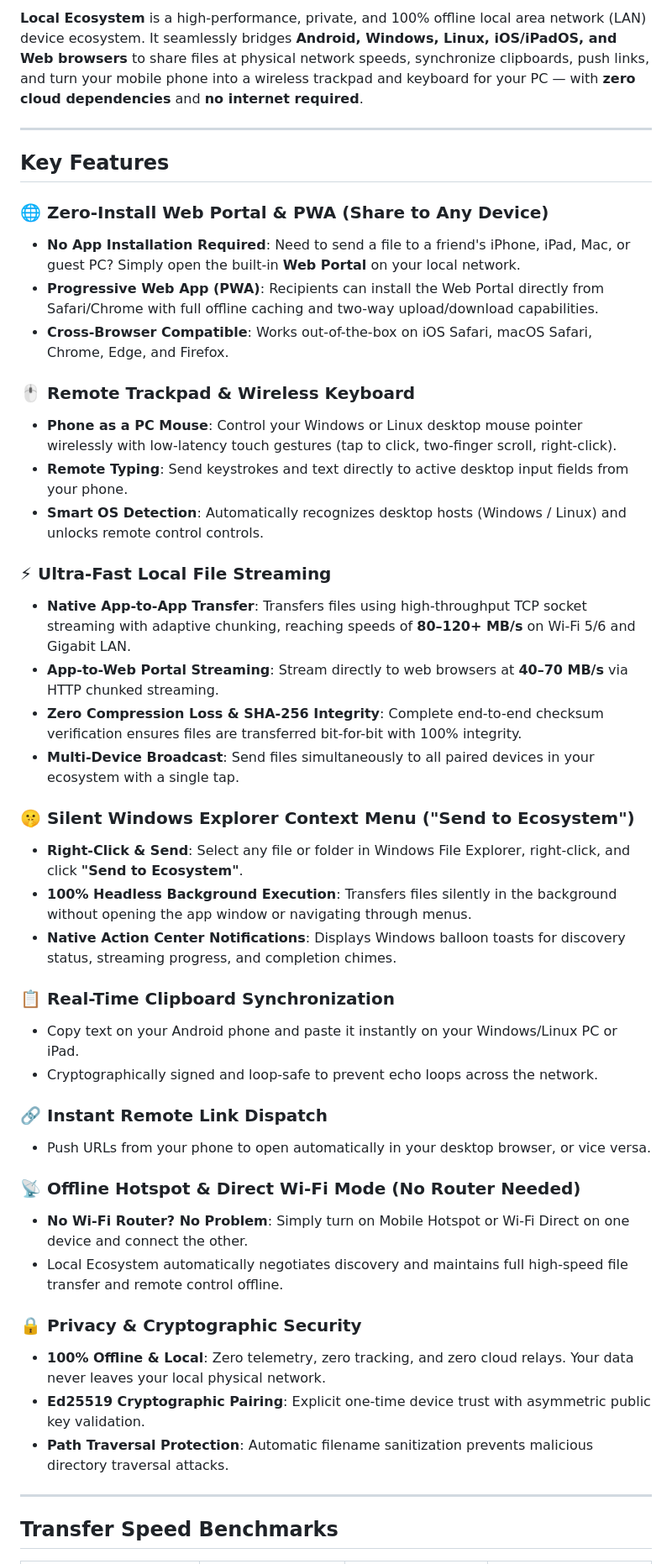
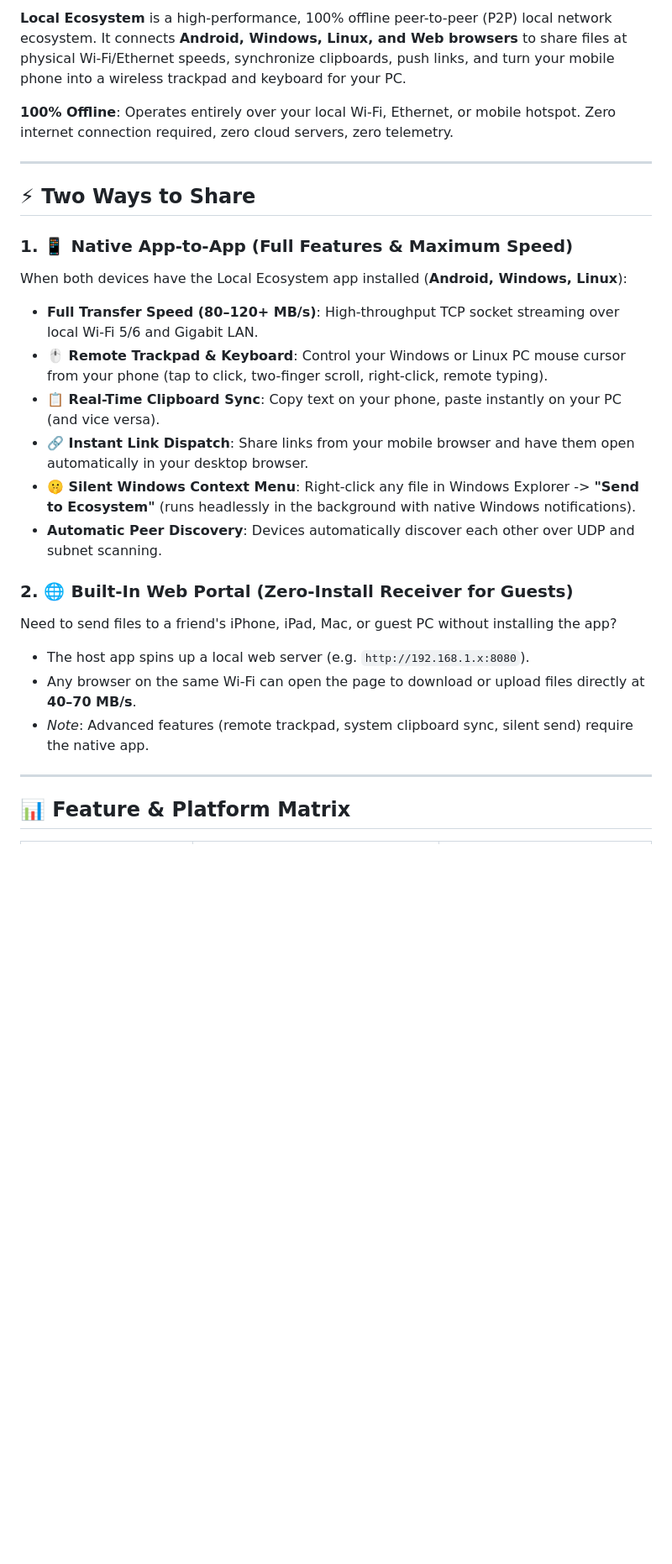
Before and after one commit to AprajitSarkar/local-ecosystem, a Markdown page: README.md, the part around one of its changes. Shown at 84% size. Drawn GitHub-style; blank space fills up the shorter version.

Commit message:
docs: clarify native app vs web portal capabilities, remove cloud mentions

```diff
--- a/README.md
+++ b/README.md
@@ -8,48 +8,28 @@
 
-**Local Ecosystem** is a high-performance, private, and 100% offline local area network (LAN) device ecosystem. It seamlessly bridges **Android, Windows, Linux, iOS/iPadOS, and Web browsers** to share files at physical network speeds, synchronize clipboards, push links, and turn your mobile phone into a wireless trackpad and keyboard for your PC — with **zero cloud dependencies** and **no internet required**.
+**Local Ecosystem** is a high-performance, 100% offline peer-to-peer (P2P) local network ecosystem. It connects **Android, Windows, Linux, and Web browsers** to share files at physical Wi-Fi/Ethernet speeds, synchronize clipboards, push links, and turn your mobile phone into a wireless trackpad and keyboard for your PC.
+
+**100% Offline**: Operates entirely over your local Wi-Fi, Ethernet, or mobile hotspot. Zero internet connection required, zero cloud servers, zero telemetry.
 
 ---
 
-## Key Features
+## ⚡ Two Ways to Share
 
-### 🌐 Zero-Install Web Portal & PWA (Share to Any Device)
-- **No App Installation Required**: Need to send a file to a friend's iPhone, iPad, Mac, or guest PC? Simply open the built-in **Web Portal** on your local network.
-- **Progressive Web App (PWA)**: Recipients can install the Web Portal directly from Safari/Chrome with full offline caching and two-way upload/download capabilities.
-- **Cross-Browser Compatible**: Works out-of-the-box on iOS Safari, macOS Safari, Chrome, Edge, and Firefox.
+### 1. 📱 Native App-to-App (Full Features & Maximum Speed)
+When both devices have the Local Ecosystem app installed (**Android, Windows, Linux**):
+- **Full Transfer Speed (80–120+ MB/s)**: High-throughput TCP socket streaming over local Wi-Fi 5/6 and Gigabit LAN.
+- **🖱️ Remote Trackpad & Keyboard**: Control your Windows or Linux PC mouse cursor from your phone (tap to click, two-finger scroll, right-click, remote typing).
+- **📋 Real-Time Clipboard Sync**: Copy text on your phone, paste instantly on your PC (and vice versa).
+- **🔗 Instant Link Dispatch**: Share links from your mobile browser and have them open automatically in your desktop browser.
+- **🤫 Silent Windows Context Menu**: Right-click any file in Windows Explorer -> **"Send to Ecosystem"** (runs headlessly in the background with native Windows notifications).
+- **Automatic Peer Discovery**: Devices automatically discover each other over UDP and subnet scanning.
 
-### 🖱️ Remote Trackpad & Wireless Keyboard
-- **Phone as a PC Mouse**: Control your Windows or Linux desktop mouse pointer wirelessly with low-latency touch gestures (tap to click, two-finger scroll, right-click).
-- **Remote Typing**: Send keystrokes and text directly to active desktop input fields from your phone.
-- **Smart OS Detection**: Automatically recognizes desktop hosts (Windows / Linux) and unlocks remote control controls.
-
-### ⚡ Ultra-Fast Local File Streaming
-- **Native App-to-App Transfer**: Transfers files using high-throughput TCP socket streaming with adaptive chunking, reaching speeds of **80–120+ MB/s** on Wi-Fi 5/6 and Gigabit LAN.
-- **App-to-Web Portal Streaming**: Stream directly to web browsers at **40–70 MB/s** via HTTP chunked streaming.
-- **Zero Compression Loss & SHA-256 Integrity**: Complete end-to-end checksum verification ensures files are transferred bit-for-bit with 100% integrity.
-- **Multi-Device Broadcast**: Send files simultaneously to all paired devices in your ecosystem with a single tap.
-
-### 🤫 Silent Windows Explorer Context Menu ("Send to Ecosystem")
-- **Right-Click & Send**: Select any file or folder in Windows File Explorer, right-click, and click **"Send to Ecosystem"**.
-- **100% Headless Background Execution**: Transfers files silently in the background without opening the app window or navigating through menus.
-- **Native Action Center Notifications**: Displays Windows balloon toasts for discovery status, streaming progress, and completion chimes.
-
-### 📋 Real-Time Clipboard Synchronization
-- Copy text on your Android phone and paste it instantly on your Windows/Linux PC or iPad.
-- Cryptographically signed and loop-safe to prevent echo loops across the network.
-
-### 🔗 Instant Remote Link Dispatch
-- Push URLs from your phone to open automatically in your desktop browser, or vice versa.
-
-### 📡 Offline Hotspot & Direct Wi-Fi Mode (No Router Needed)
-- **No Wi-Fi Router? No Problem**: Simply turn on Mobile Hotspot or Wi-Fi Direct on one device and connect the other.
-- Local Ecosystem automatically negotiates discovery and maintains full high-speed file transfer and remote control offline.
-
-### 🔒 Privacy & Cryptographic Security
-- **100% Offline & Local**: Zero telemetry, zero tracking, and zero cloud relays. Your data never leaves your local physical network.
-- **Ed25519 Cryptographic Pairing**: Explicit one-time device trust with asymmetric public key validation.
-- **Path Traversal Protection**: Automatic filename sanitization prevents malicious directory traversal attacks.
+### 2. 🌐 Built-In Web Portal (Zero-Install Receiver for Guests)
+Need to send files to a friend's iPhone, iPad, Mac, or guest PC without installing the app?
+- The host app spins up a local web server (e.g. `http://192.168.1.x:8080`).
+- Any browser on the same Wi-Fi can open the page to download or upload files directly at **40–70 MB/s**.
+- *Note*: Advanced features (remote trackpad, system clipboard sync, silent send) require the native app.
 
 ---
 
-## Transfer Speed Benchmarks
+## 📊 Feature & Platform Matrix
 
```
Also changed, not shown: other parts of README.md (+18 -29 lines), App/README.md (+68 -80 lines).
